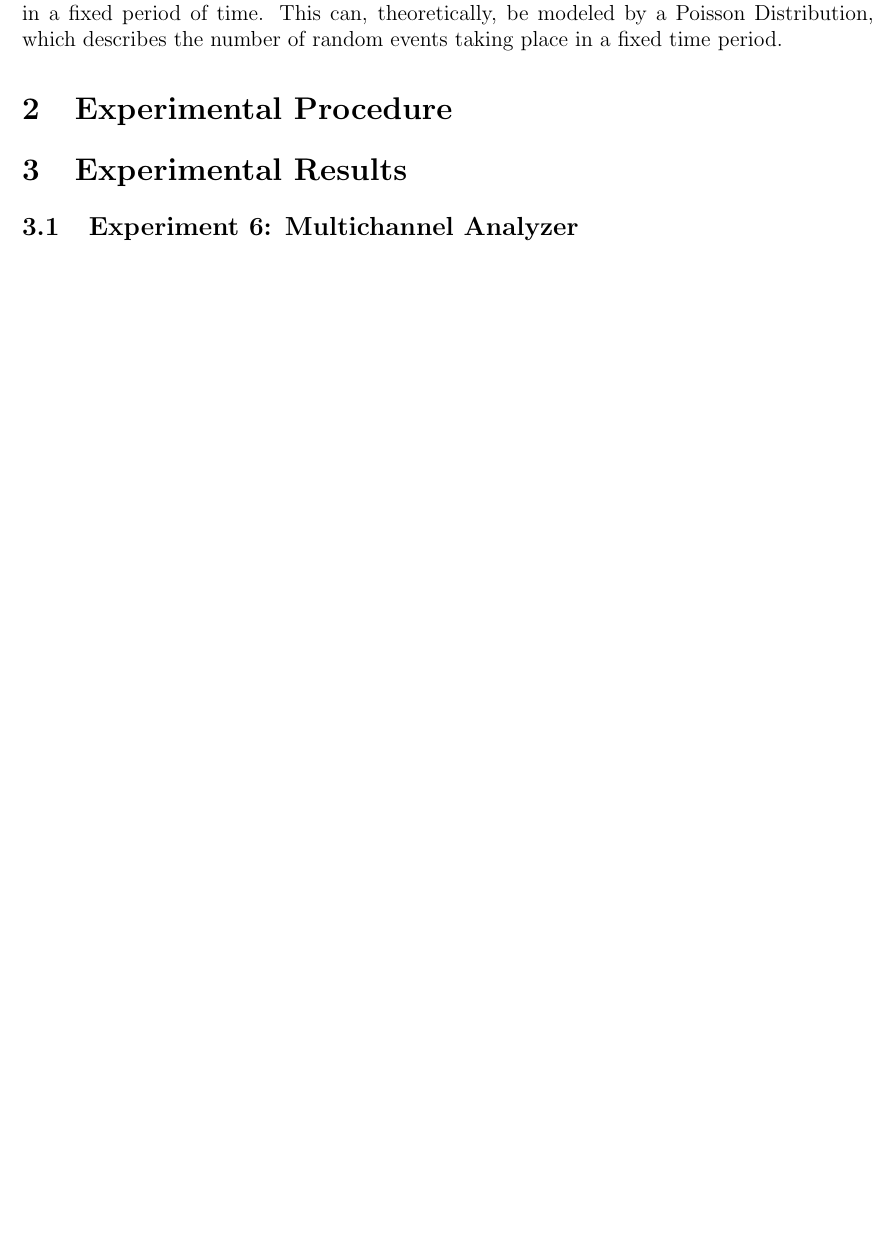
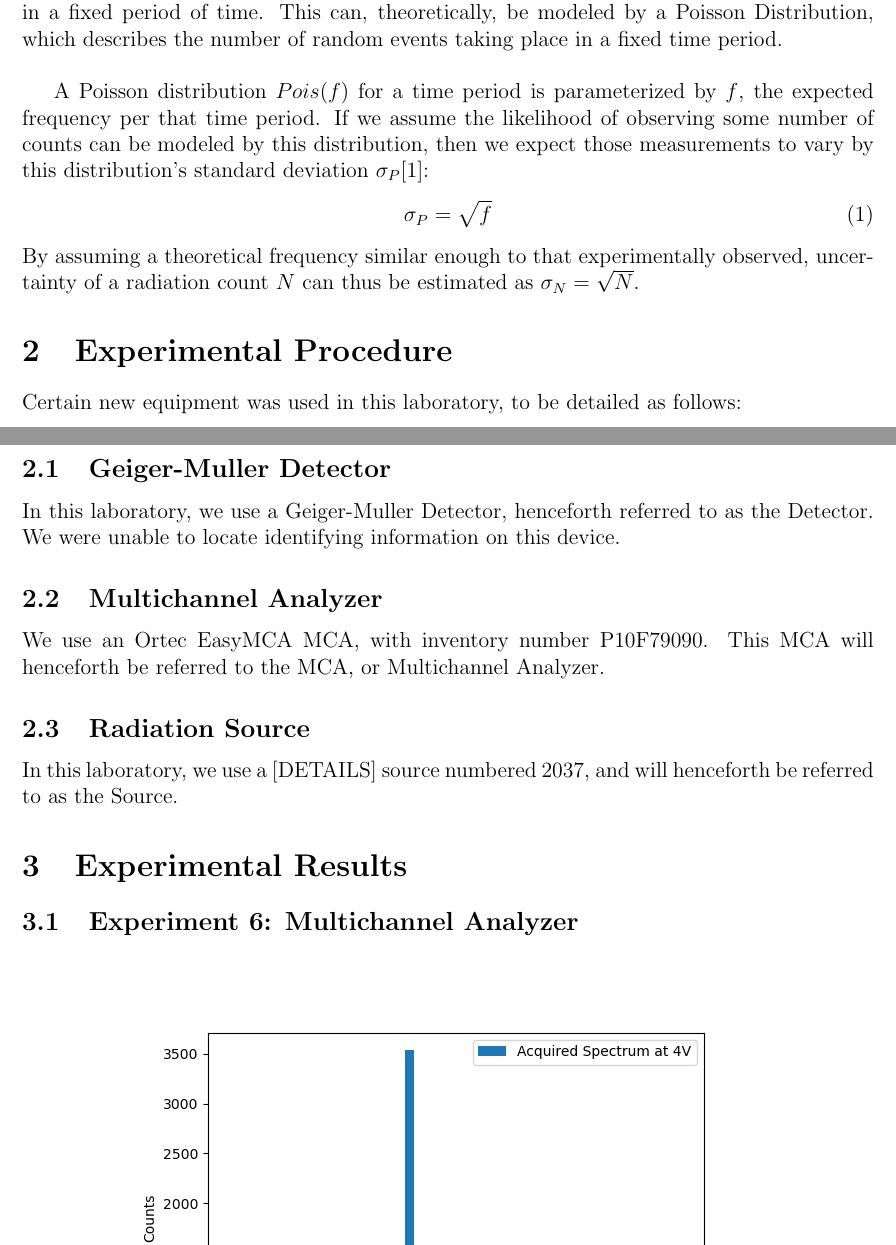
Before and after one commit to osanstrong/451-report2, a LaTeX paper (main.tex): part of page 1 of 6 before the commit and two parts of pages 1 and 2 of 7 after it, the two joined at a grey line, cut so that both start at the same text, the shorter picture padded with empty space. Compiled offline with pdfLaTeX.

Commit message:
Continued a little on introduction

```diff
--- a/main.tex
+++ b/main.tex
@@ -35,10 +37,26 @@
 \subsection{Counting Statistics}
 A key variable of interest in this laboratory is the number of counts measured by the system in a fixed period of time.
-This can, theoretically, be modeled by a Poisson Distribution, which describes the number of random events taking place in a fixed time period.
+This can, theoretically, be modeled by a Poisson Distribution, which describes the number of random events taking place in a fixed time period.\\
 
-
+A Poisson distribution $Pois(f)$ for a time period is parameterized by $f$, the expected frequency per that time period.
+If we assume the likelihood of observing some number of counts can be modeled by this distribution, then we expect those measurements to vary by this distribution's standard deviation $\sigma_P$\cite{kotz_encyclopedia_2006}:
+\begin{equation}
+    \sigma_P = \sqrt{f}
+\end{equation}
+By assuming a theoretical frequency similar enough to that experimentally observed, uncertainty of a radiation count $N$ can thus be estimated as $\sigma_N=\sqrt{N}$.
 
 \section{Experimental Procedure}\label{sec:methods}
+Certain new equipment was used in this laboratory, to be detailed as follows:
+\subsection{Geiger-Muller Detector}
+In this laboratory, we use a Geiger-Muller Detector, henceforth referred to as the Detector.
+We were unable to locate identifying information on this device.
+
+\subsection{Multichannel Analyzer}
+We use an Ortec EasyMCA MCA, with inventory number P10F79090. This MCA will henceforth be referred to the MCA, or Multichannel Analyzer.
+
+\subsection{Radiation Source}
+In this laboratory, we use a [DETAILS] source numbered 2037, and will henceforth be referred to as the Source.
+
 \section{Experimental Results}\label{sec:results}
 
 %%%% Experiment 6: Multichannel Analyzer
```
Also changed, not shown: main.tex (2 more changed lines).
